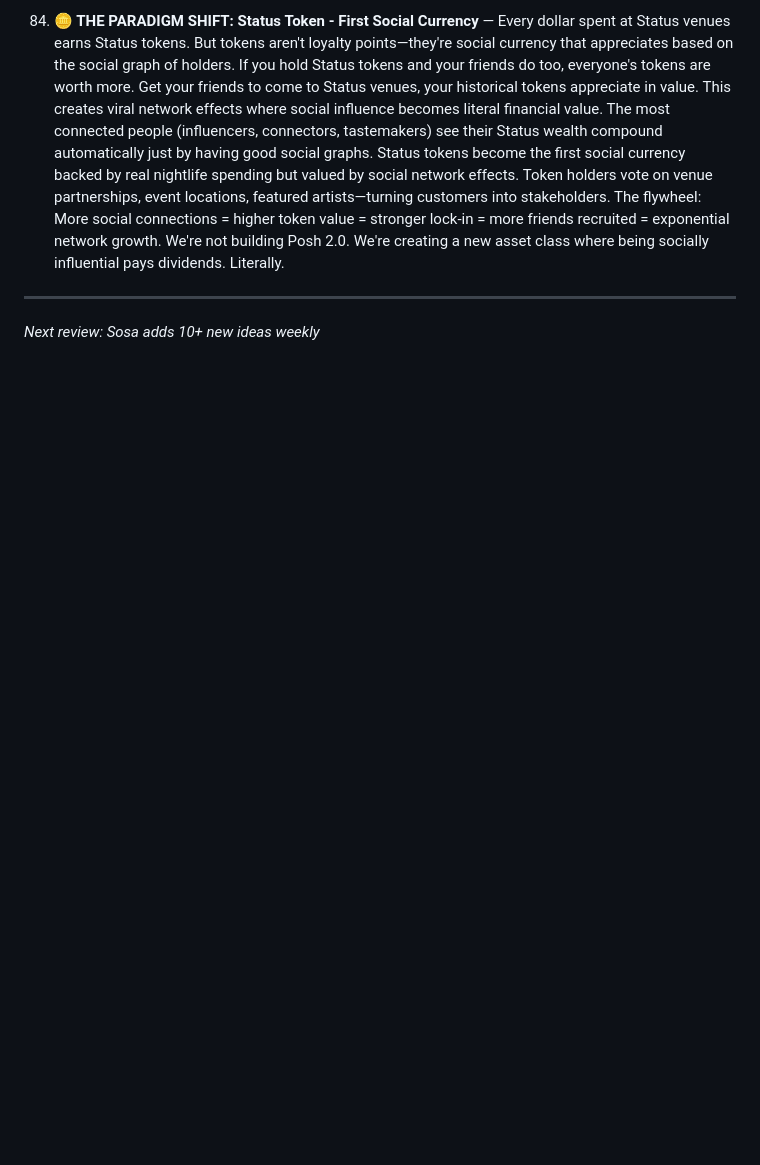
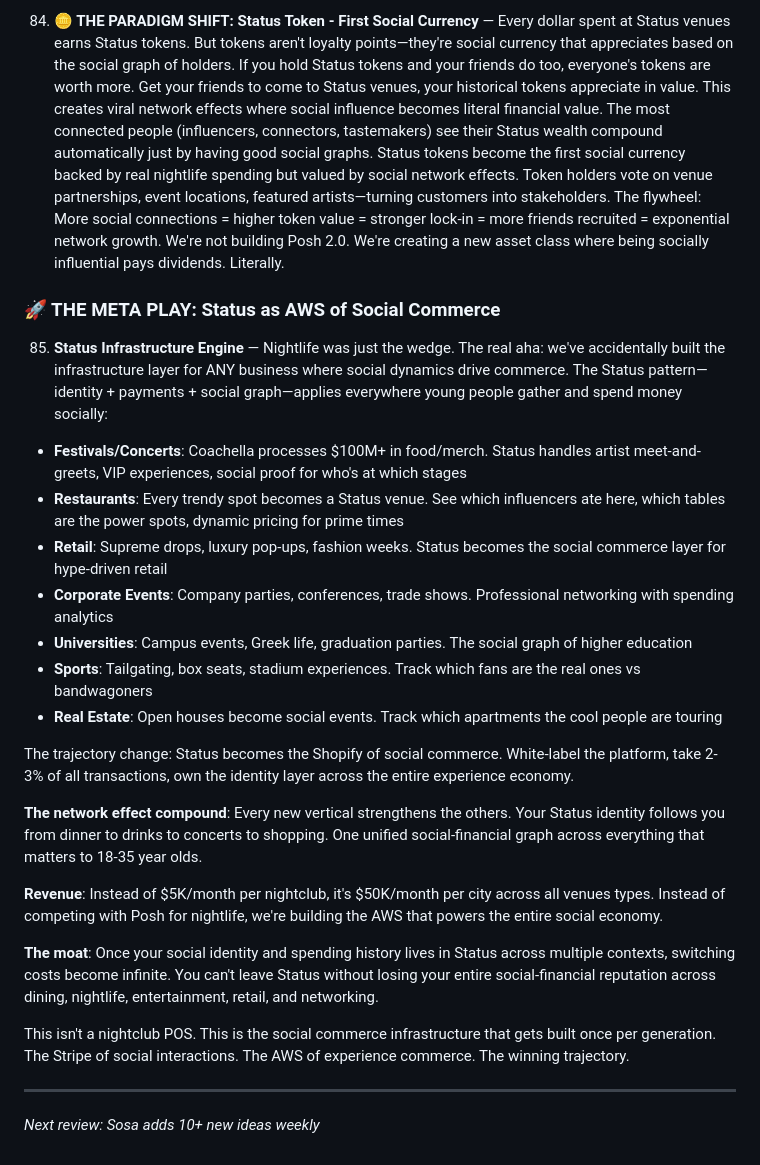
Before and after one commit to sosamonbot-coder/status-ideas, a Markdown page: ideas/STATUS-IDEAS.md, the part around the change. GitHub-like rendering; blank space fills up the shorter version.

Commit message:
IDEATE: Status as AWS of Social Commerce - nightlife is just the wedge, real play is infrastructure for entire experience economy

```diff
--- a/ideas/STATUS-IDEAS.md
+++ b/ideas/STATUS-IDEAS.md
@@ -173,6 +173,28 @@
 
 84. **🪙 THE PARADIGM SHIFT: Status Token - First Social Currency** — Every dollar spent at Status venues earns Status tokens. But tokens aren't loyalty points—they're social currency that appreciates based on the social graph of holders. If you hold Status tokens and your friends do too, everyone's tokens are worth more. Get your friends to come to Status venues, your historical tokens appreciate in value. This creates viral network effects where social influence becomes literal financial value. The most connected people (influencers, connectors, tastemakers) see their Status wealth compound automatically just by having good social graphs. Status tokens become the first social currency backed by real nightlife spending but valued by social network effects. Token holders vote on venue partnerships, event locations, featured artists—turning customers into stakeholders. The flywheel: More social connections = higher token value = stronger lock-in = more friends recruited = exponential network growth. We're not building Posh 2.0. We're creating a new asset class where being socially influential pays dividends. Literally.
 
+### 🚀 THE META PLAY: Status as AWS of Social Commerce
+
+85. **Status Infrastructure Engine** — Nightlife was just the wedge. The real aha: we've accidentally built the infrastructure layer for ANY business where social dynamics drive commerce. The Status pattern—identity + payments + social graph—applies everywhere young people gather and spend money socially:
+
+- **Festivals/Concerts**: Coachella processes $100M+ in food/merch. Status handles artist meet-and-greets, VIP experiences, social proof for who's at which stages
+- **Restaurants**: Every trendy spot becomes a Status venue. See which influencers ate here, which tables are the power spots, dynamic pricing for prime times
+- **Retail**: Supreme drops, luxury pop-ups, fashion weeks. Status becomes the social commerce layer for hype-driven retail
+- **Corporate Events**: Company parties, conferences, trade shows. Professional networking with spending analytics
+- **Universities**: Campus events, Greek life, graduation parties. The social graph of higher education
+- **Sports**: Tailgating, box seats, stadium experiences. Track which fans are the real ones vs bandwagoners
+- **Real Estate**: Open houses become social events. Track which apartments the cool people are touring
+
+The trajectory change: Status becomes the Shopify of social commerce. White-label the platform, take 2-3% of all transactions, own the identity layer across the entire experience economy.
+
+**The network effect compound**: Every new vertical strengthens the others. Your Status identity follows you from dinner to drinks to concerts to shopping. One unified social-financial graph across everything that matters to 18-35 year olds.
+
+**Revenue**: Instead of $5K/month per nightclub, it's $50K/month per city across all venues types. Instead of competing with Posh for nightlife, we're building the AWS that powers the entire social economy.
+
+**The moat**: Once your social identity and spending history lives in Status across multiple contexts, switching costs become infinite. You can't leave Status without losing your entire social-financial reputation across dining, nightlife, entertainment, retail, and networking.
+
+This isn't a nightclub POS. This is the social commerce infrastructure that gets built once per generation. The Stripe of social interactions. The AWS of experience commerce. The winning trajectory.
+
 ---
 
 *Next review: Sosa adds 10+ new ideas weekly*
```
